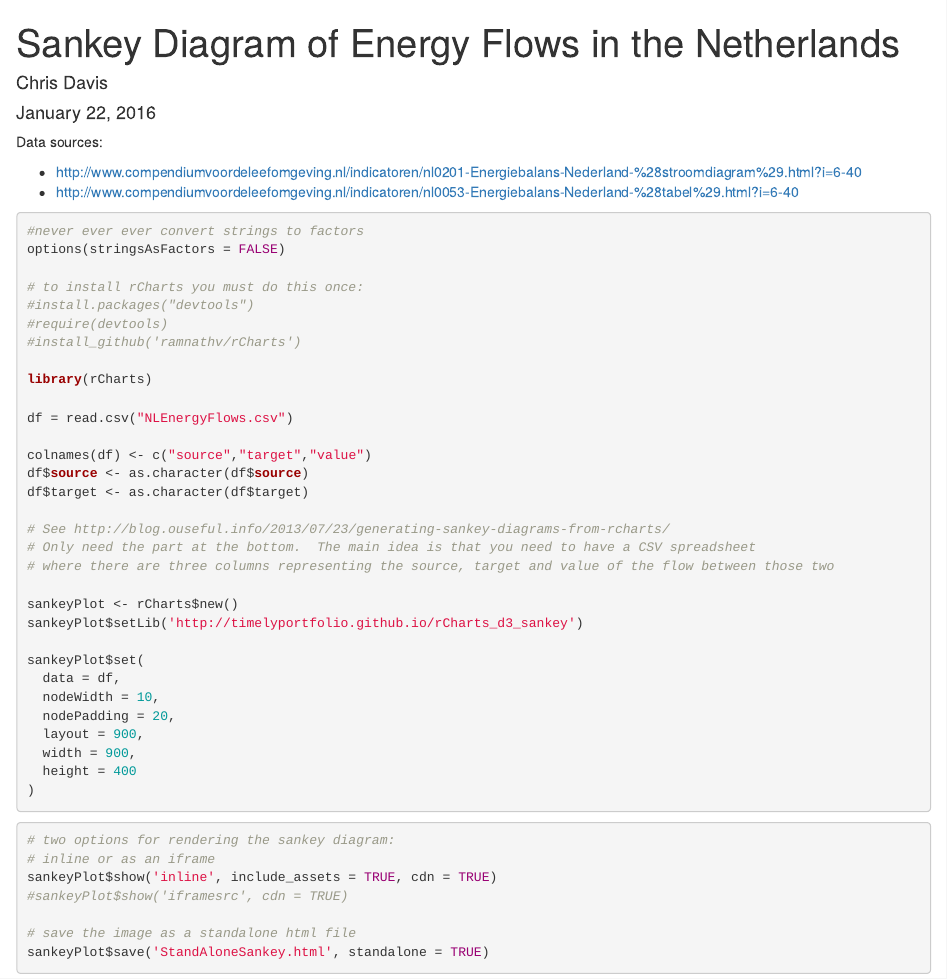
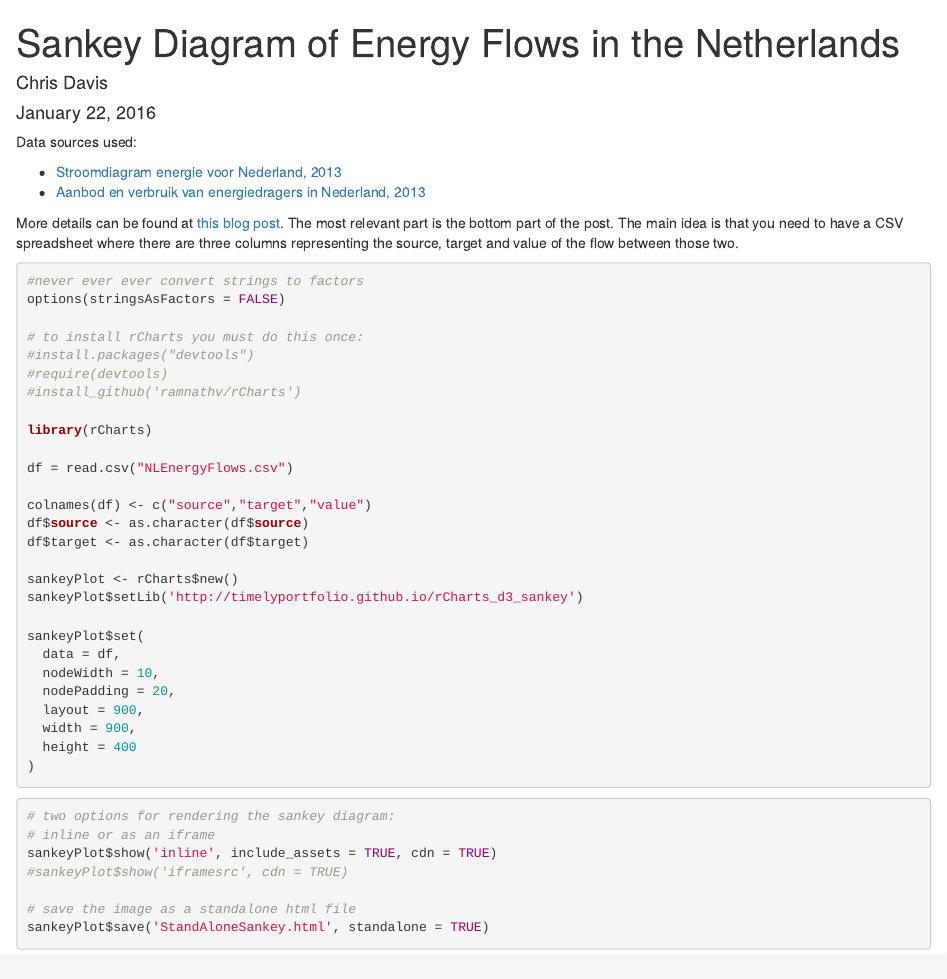
Before and after one commit to cbdavis/Netherlands-Energy-Sankey-R, an R Markdown document (Sankey.Rmd): the page in a window 1100 px wide, from its top. Rendered offline with R 4.5, knitr and Pandoc, with nearby package versions; the code chunks are not run, so their results and figures are left out.

Commit message:
updating notes

````diff
--- a/Sankey.Rmd
+++ b/Sankey.Rmd
@@ -2,4 +2,4 @@
 title: "Sankey Diagram of Energy Flows in the Netherlands"
 author: "Chris Davis"
 date: "January 22, 2016"
-output:
+output: html_document
@@ -11,10 +6,12 @@ output:
 ---
 
-Data sources:
+Data sources used:
 
-* http://www.compendiumvoordeleefomgeving.nl/indicatoren/nl0201-Energiebalans-Nederland-%28stroomdiagram%29.html?i=6-40
-* http://www.compendiumvoordeleefomgeving.nl/indicatoren/nl0053-Energiebalans-Nederland-%28tabel%29.html?i=6-40
+* [Stroomdiagram energie voor Nederland, 2013](http://www.compendiumvoordeleefomgeving.nl/indicatoren/nl0201-Energiebalans-Nederland-%28stroomdiagram%29.html?i=6-40)
+* [Aanbod en verbruik van energiedragers in Nederland, 2013](http://www.compendiumvoordeleefomgeving.nl/indicatoren/nl0053-Energiebalans-Nederland-%28tabel%29.html?i=6-40)
 
+More details can be found at [this blog post](http://blog.ouseful.info/2013/07/23/generating-sankey-diagrams-from-rcharts/).  The most relevant part is the bottom part of the post.  The main idea is that you need to have a CSV spreadsheet
+where there are three columns representing the source, target and value of the flow between those two.
 
 ```{r}
 #never ever ever convert strings to factors
@@ -32,10 +29,6 @@ df = read.csv("NLEnergyFlows.csv")
 colnames(df) <- c("source","target","value")
 df$source <- as.character(df$source)
 df$target <- as.character(df$target)
-
-# See http://blog.ouseful.info/2013/07/23/generating-sankey-diagrams-from-rcharts/
-# Only need the part at the bottom.  The main idea is that you need to have a CSV spreadsheet
-# where there are three columns representing the source, target and value of the flow between those two
 
 sankeyPlot <- rCharts$new()
 sankeyPlot$setLib('http://timelyportfolio.github.io/rCharts_d3_sankey')
````
Also changed, not shown: Sankey.html, StandAloneSankey.html, Sankey.Rmd (5 more changed lines).
